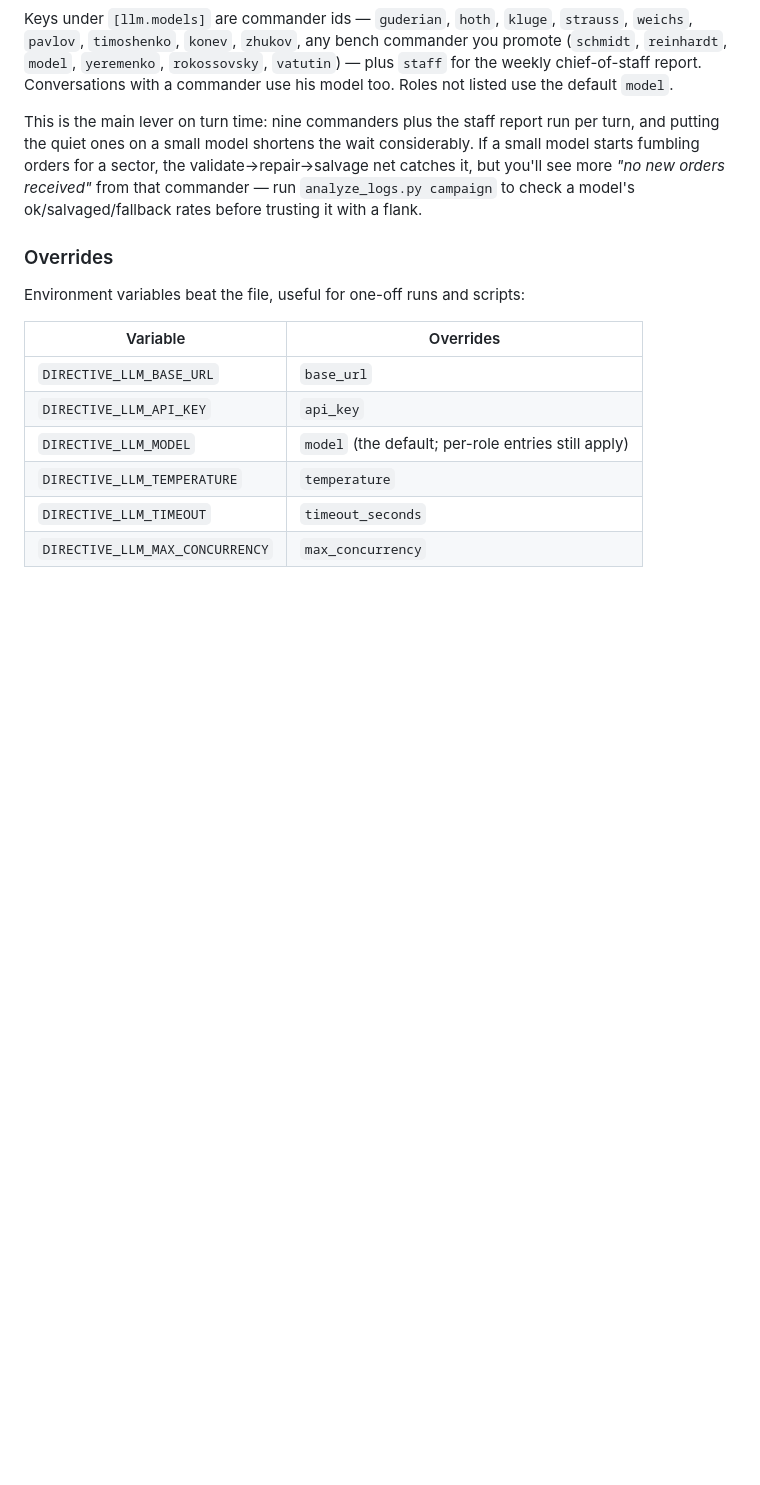
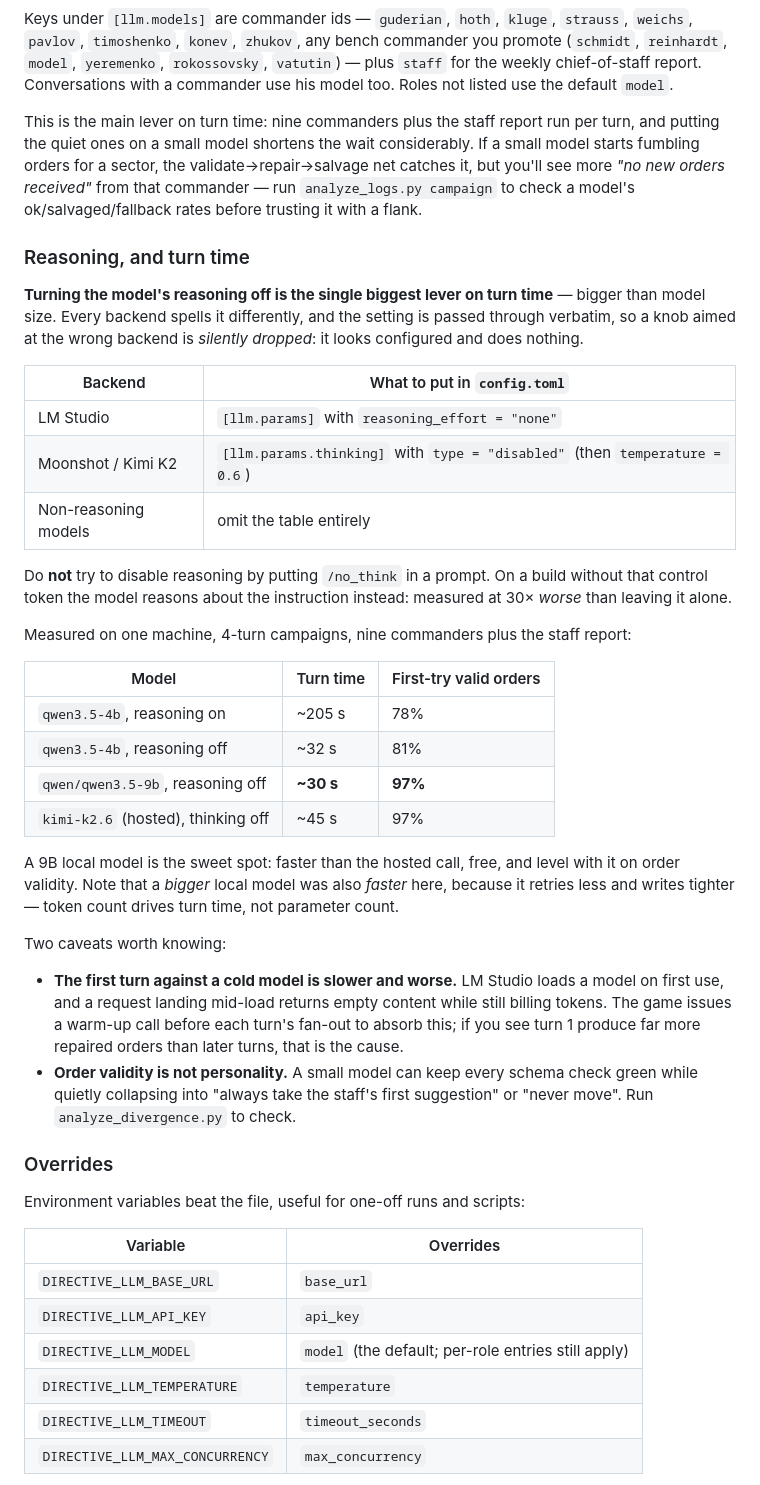
Before and after one commit to cubes321/directive, a Markdown page: README.md, the part around the change. Drawn GitHub-style; blank space fills up the shorter version.

```diff
--- a/README.md
+++ b/README.md
@@ -181,6 +181,49 @@ validate→repair→salvage net catches it, but you'll see more *"no new orders
 received"* from that commander — run `analyze_logs.py campaign` to check a
 model's ok/salvaged/fallback rates before trusting it with a flank.
 
+### Reasoning, and turn time
+
+**Turning the model's reasoning off is the single biggest lever on turn time** —
+bigger than model size. Every backend spells it differently, and the setting is
+passed through verbatim, so a knob aimed at the wrong backend is *silently
+dropped*: it looks configured and does nothing.
+
+| Backend | What to put in `config.toml` |
+| --- | --- |
+| LM Studio | `[llm.params]` with `reasoning_effort = "none"` |
+| Moonshot / Kimi K2 | `[llm.params.thinking]` with `type = "disabled"` (then `temperature = 0.6`) |
+| Non-reasoning models | omit the table entirely |
+
+Do **not** try to disable reasoning by putting `/no_think` in a prompt. On a
+build without that control token the model reasons about the instruction
+instead: measured at 30× *worse* than leaving it alone.
+
+Measured on one machine, 4-turn campaigns, nine commanders plus the staff
+report:
+
+| Model | Turn time | First-try valid orders |
+| --- | --- | --- |
+| `qwen3.5-4b`, reasoning on | ~205 s | 78% |
+| `qwen3.5-4b`, reasoning off | ~32 s | 81% |
+| `qwen/qwen3.5-9b`, reasoning off | **~30 s** | **97%** |
+| `kimi-k2.6` (hosted), thinking off | ~45 s | 97% |
+
+A 9B local model is the sweet spot: faster than the hosted call, free, and level
+with it on order validity. Note that a *bigger* local model was also *faster*
+here, because it retries less and writes tighter — token count drives turn time,
+not parameter count.
+
+Two caveats worth knowing:
+
+- **The first turn against a cold model is slower and worse.** LM Studio loads a
+  model on first use, and a request landing mid-load returns empty content while
+  still billing tokens. The game issues a warm-up call before each turn's
+  fan-out to absorb this; if you see turn 1 produce far more repaired orders than
+  later turns, that is the cause.
+- **Order validity is not personality.** A small model can keep every schema
+  check green while quietly collapsing into "always take the staff's first
+  suggestion" or "never move". Run `analyze_divergence.py` to check.
+
 ### Overrides
 
 Environment variables beat the file, useful for one-off runs and scripts:
```
Also changed, not shown: CLAUDE.md (+39 -0 lines), docs/handover-2026-08-16.md (added, +141 -0 lines).
